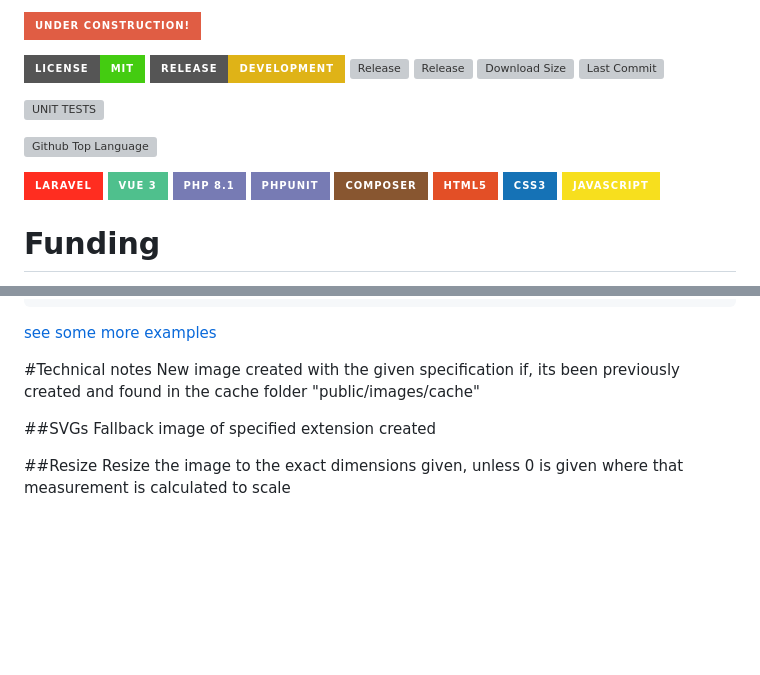
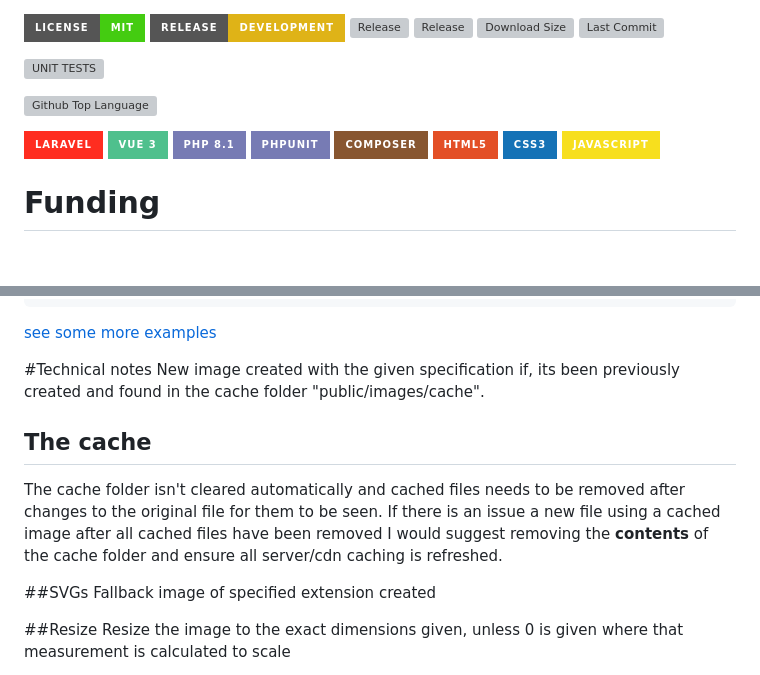
Before and after one commit to yorick2/cached-image-resizer, a Markdown page: README.md, 2 parts joined by grey strips. Rendered like a GitHub page; badges without logos; blank space fills up the shorter version; grey boxes are pictures that could not be loaded.

```diff
--- a/README.md
+++ b/README.md
@@ -1,5 +1,3 @@
-![Under Construction][ico-under-construction]
-
 [![License][ico-license]](LICENSE.md)
 ![Release][ico-in-development]
 ![Release][ico-release]
@@ -19,8 +17,6 @@
 ![HTML version][ico-html-version]
 ![CSS version][ico-css-version]
 ![Javascript][ico-js-version]
-
-[ico-under-construction]: https://img.shields.io/badge/UNDER%20CONSTRUCTION!-red?style=for-the-badge
 
 [ico-license]: https://img.shields.io/badge/license-MIT-brightgreen.svg?style=for-the-badge
 [ico-in-development]: https://img.shields.io/badge/Release-Development-yellow?style=for-the-badge
@@ -123,7 +119,10 @@ For svgs allowing a fallback image of specified extension is created
 [see some more examples](./App.vue)
 
 #Technical notes
-New image created with the given specification if, its been previously created and found in the cache folder "public/images/cache"
+New image created with the given specification if, its been previously created and found in the cache folder "public/images/cache".
+
+## The cache
+The cache folder isn't cleared automatically and cached files needs to be removed after changes to the original file for them to be seen. If there is an issue a new file using a cached image after all cached files have been removed I would suggest removing the **contents** of the cache folder and ensure all server/cdn caching is refreshed.
 
 ##SVGs
 Fallback image of specified extension created
```
